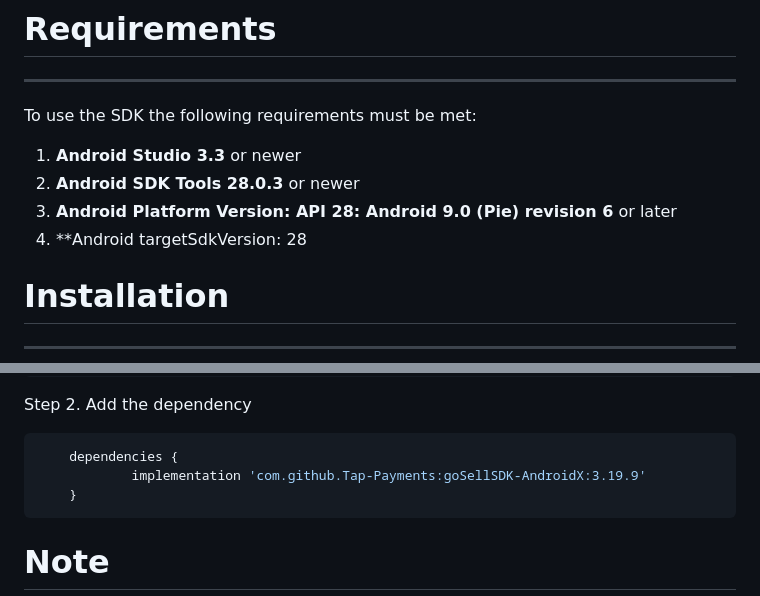
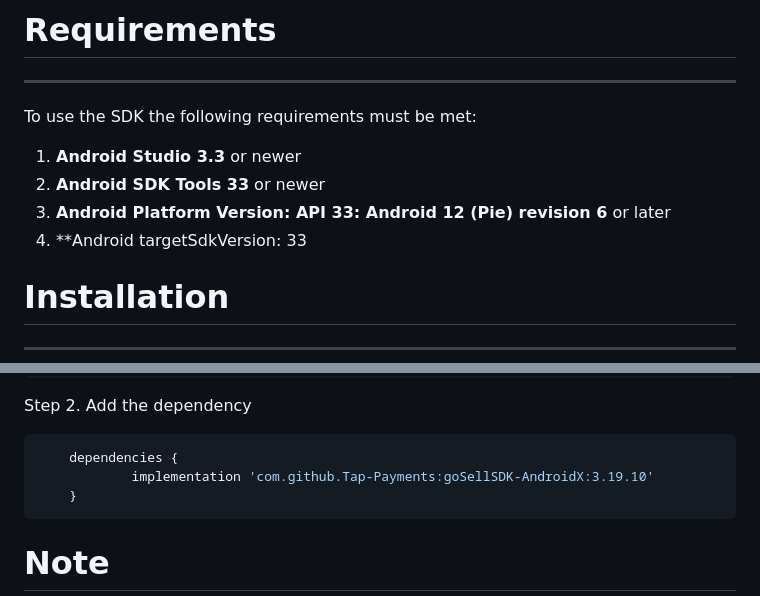
Before and after one commit to Tap-Payments/goSellSDK-AndroidX, a Markdown page: README.md, 2 parts joined by grey strips. Rendered like a GitHub page.

Commit message:
readme and change log update

````diff
--- a/README.md
+++ b/README.md
@@ -67,9 +67,9 @@ AndroidX compatible version of goSellSDK library that fully covers payment/autho
 To use the SDK the following requirements must be met:
 
 1. **Android Studio 3.3** or newer
-2. **Android SDK Tools 28.0.3** or newer
-3. **Android Platform Version: API 28: Android 9.0 (Pie) revision 6** or later
-4. **Android targetSdkVersion: 28
+2. **Android SDK Tools 33** or newer
+3. **Android Platform Version: API 33: Android 12 (Pie) revision 6** or later
+4. **Android targetSdkVersion: 33
 
 <a name="installation"></a>
 # Installation
@@ -107,7 +107,7 @@ To integrate goSellSDK into your project add it in your **root** `build.gradle`
 Step 2. Add the dependency
 ```java
 	dependencies {
-	        implementation 'com.github.Tap-Payments:goSellSDK-AndroidX:3.19.9'
+	        implementation 'com.github.Tap-Payments:goSellSDK-AndroidX:3.19.10'
 	}
 ```
 
````
Also changed, not shown: CHANGELOG.md (+6 -0 lines).
